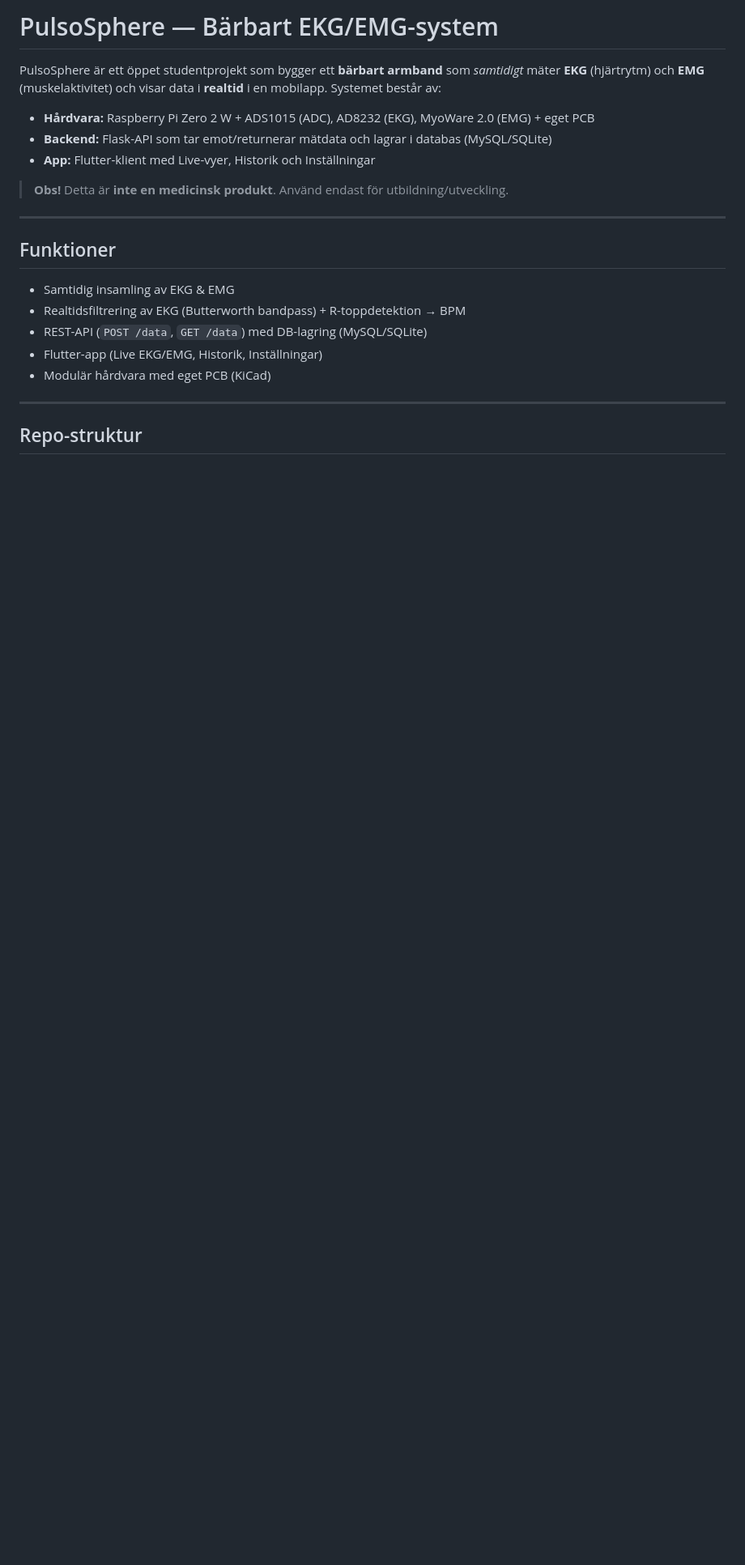
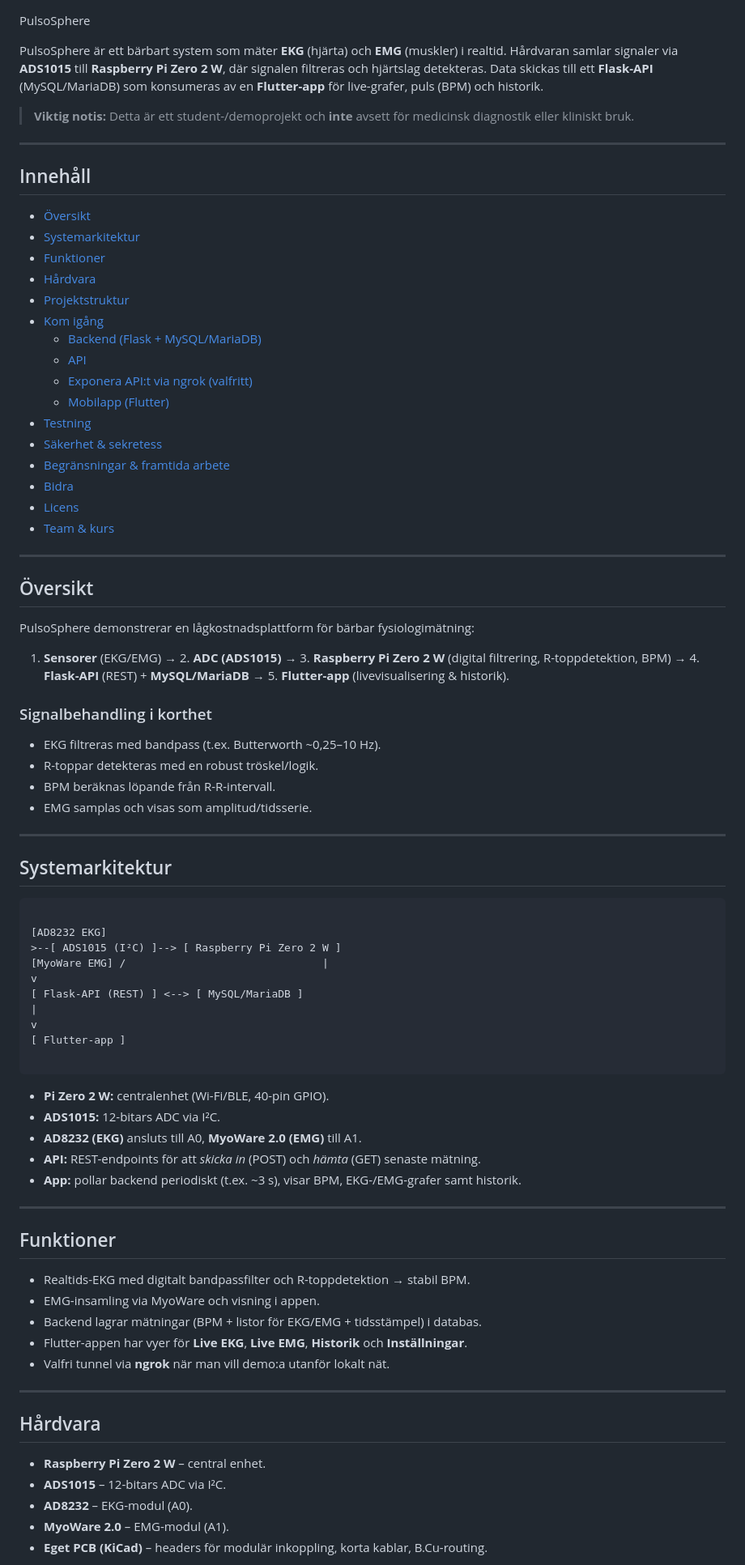
Before and after one commit to Farhad030619/PulsoSphere, a Markdown page: README.md, the part around one of its changes. Shown at 81% size. Rendered like a GitHub page; blank space fills up the shorter version.

Commit message:
Revise README for improved clarity and organization
Updated README.md to enhance clarity and structure, including sections on system architecture, features, and getting started instructions.

````diff
--- a/README.md
+++ b/README.md
@@ -1,24 +1,79 @@
-# PulsoSphere — Bärbart EKG/EMG-system
 
-PulsoSphere är ett öppet studentprojekt som bygger ett **bärbart armband** som *samtidigt* mäter **EKG** (hjärtrytm) och **EMG** (muskelaktivitet) och visar data i **realtid** i en mobilapp. Systemet består av:
+PulsoSphere
 
-* **Hårdvara:** Raspberry Pi Zero 2 W + ADS1015 (ADC), AD8232 (EKG), MyoWare 2.0 (EMG) + eget PCB
-* **Backend:** Flask-API som tar emot/returnerar mätdata och lagrar i databas (MySQL/SQLite)
-* **App:** Flutter-klient med Live-vyer, Historik och Inställningar
+PulsoSphere är ett bärbart system som mäter **EKG** (hjärta) och **EMG** (muskler) i realtid. Hårdvaran samlar signaler via **ADS1015** till **Raspberry Pi Zero 2 W**, där signalen filtreras och hjärtslag detekteras. Data skickas till ett **Flask-API** (MySQL/MariaDB) som konsumeras av en **Flutter-app** för live-grafer, puls (BPM) och historik.
 
-> **Obs!** Detta är **inte en medicinsk produkt**. Använd endast för utbildning/utveckling.
+> **Viktig notis:** Detta är ett student-/demoprojekt och **inte** avsett för medicinsk diagnostik eller kliniskt bruk.
+
+---
+
+## Innehåll
+- [Översikt](#översikt)
+- [Systemarkitektur](#systemarkitektur)
+- [Funktioner](#funktioner)
+- [Hårdvara](#hårdvara)
+- [Projektstruktur](#projektstruktur)
+- [Kom igång](#kom-igång)
+  - [Backend (Flask + MySQL/MariaDB)](#backend-flask--mysqlmariadb)
+  - [API](#api)
+  - [Exponera API:t via ngrok (valfritt)](#exponera-apit-via-ngrok-valfritt)
+  - [Mobilapp (Flutter)](#mobilapp-flutter)
+- [Testning](#testning)
+- [Säkerhet & sekretess](#säkerhet--sekretess)
+- [Begränsningar & framtida arbete](#begränsningar--framtida-arbete)
+- [Bidra](#bidra)
+- [Licens](#licens)
+- [Team & kurs](#team--kurs)
+
+---
+
+## Översikt
+PulsoSphere demonstrerar en lågkostnadsplattform för bärbar fysiologimätning:
+1. **Sensorer** (EKG/EMG) → 2. **ADC (ADS1015)** → 3. **Raspberry Pi Zero 2 W** (digital filtrering, R-toppdetektion, BPM) → 4. **Flask-API** (REST) + **MySQL/MariaDB** → 5. **Flutter-app** (livevisualisering & historik).
+
+### Signalbehandling i korthet
+- EKG filtreras med bandpass (t.ex. Butterworth ~0,25–10 Hz).
+- R-toppar detekteras med en robust tröskel/logik.
+- BPM beräknas löpande från R-R-intervall.
+- EMG samplas och visas som amplitud/tidsserie.
+
+---
+
+## Systemarkitektur
+```
+
+[AD8232 EKG]
+>--[ ADS1015 (I²C) ]--> [ Raspberry Pi Zero 2 W ]
+[MyoWare EMG] /                               |
+v
+[ Flask-API (REST) ] <--> [ MySQL/MariaDB ]
+|
+v
+[ Flutter-app ]
+
+```
+
+- **Pi Zero 2 W:** centralenhet (Wi-Fi/BLE, 40-pin GPIO).
+- **ADS1015:** 12-bitars ADC via I²C.
+- **AD8232 (EKG)** ansluts till A0, **MyoWare 2.0 (EMG)** till A1.
+- **API:** REST-endpoints för att *skicka in* (POST) och *hämta* (GET) senaste mätning.
+- **App:** pollar backend periodiskt (t.ex. ~3 s), visar BPM, EKG-/EMG-grafer samt historik.
 
 ---
 
 ## Funktioner
-
-* Samtidig insamling av EKG & EMG
-* Realtidsfiltrering av EKG (Butterworth bandpass) + R-toppdetektion → BPM
-* REST-API (`POST /data`, `GET /data`) med DB-lagring (MySQL/SQLite)
-* Flutter-app (Live EKG/EMG, Historik, Inställningar)
-* Modulär hårdvara med eget PCB (KiCad)
+- Realtids-EKG med digitalt bandpassfilter och R-toppdetektion → stabil BPM.
+- EMG-insamling via MyoWare och visning i appen.
+- Backend lagrar mätningar (BPM + listor för EKG/EMG + tidsstämpel) i databas.
+- Flutter-appen har vyer för **Live EKG**, **Live EMG**, **Historik** och **Inställningar**.
+- Valfri tunnel via **ngrok** när man vill demo:a utanför lokalt nät.
 
 ---
 
-## Repo-struktur
+## Hårdvara
+- **Raspberry Pi Zero 2 W** – central enhet.
+- **ADS1015** – 12-bitars ADC via I²C.
+- **AD8232** – EKG-modul (A0).
+- **MyoWare 2.0** – EMG-modul (A1).
+- **Eget PCB (KiCad)** – headers för modulär inkoppling, korta kablar, B.Cu-routing.
 
````
Also changed, not shown: other parts of README.md (+143 -157 lines).
